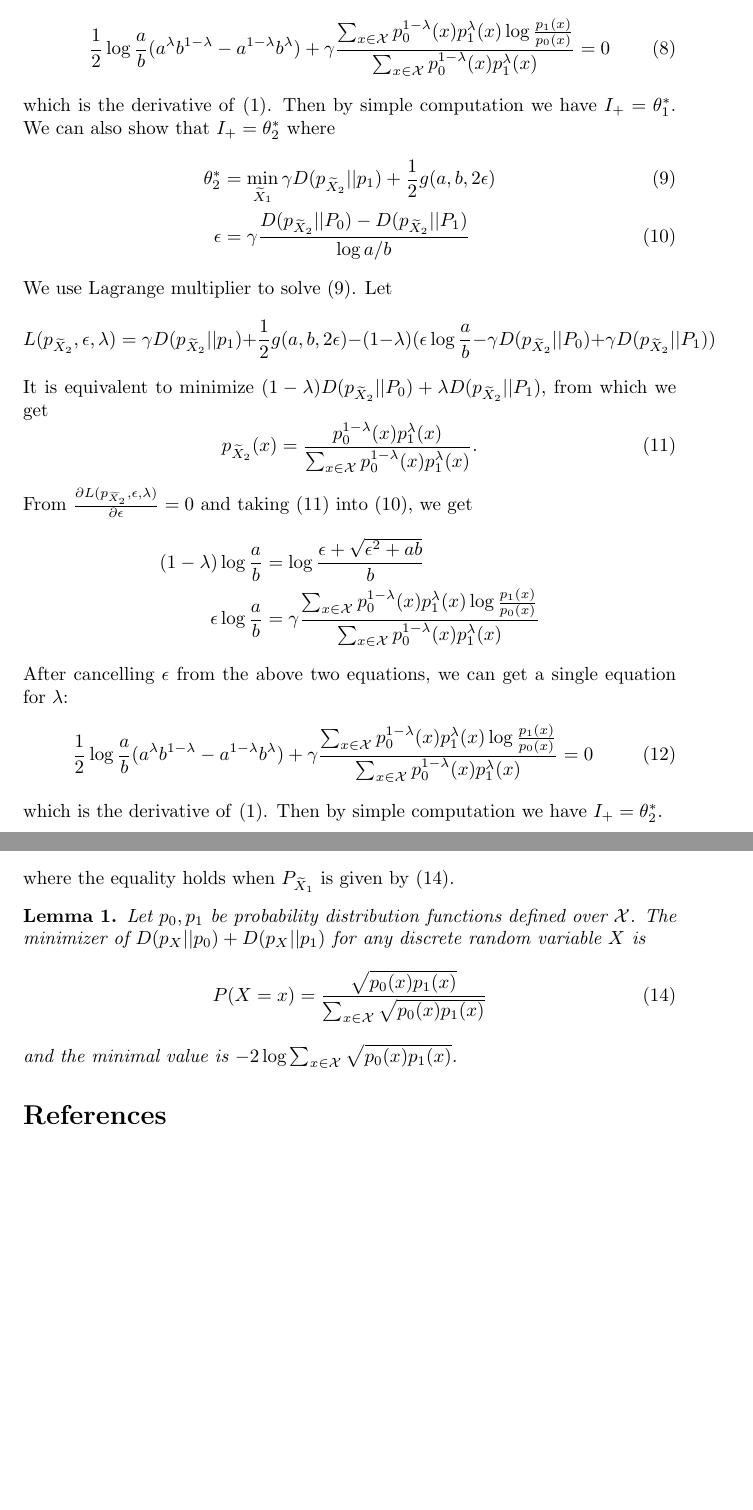
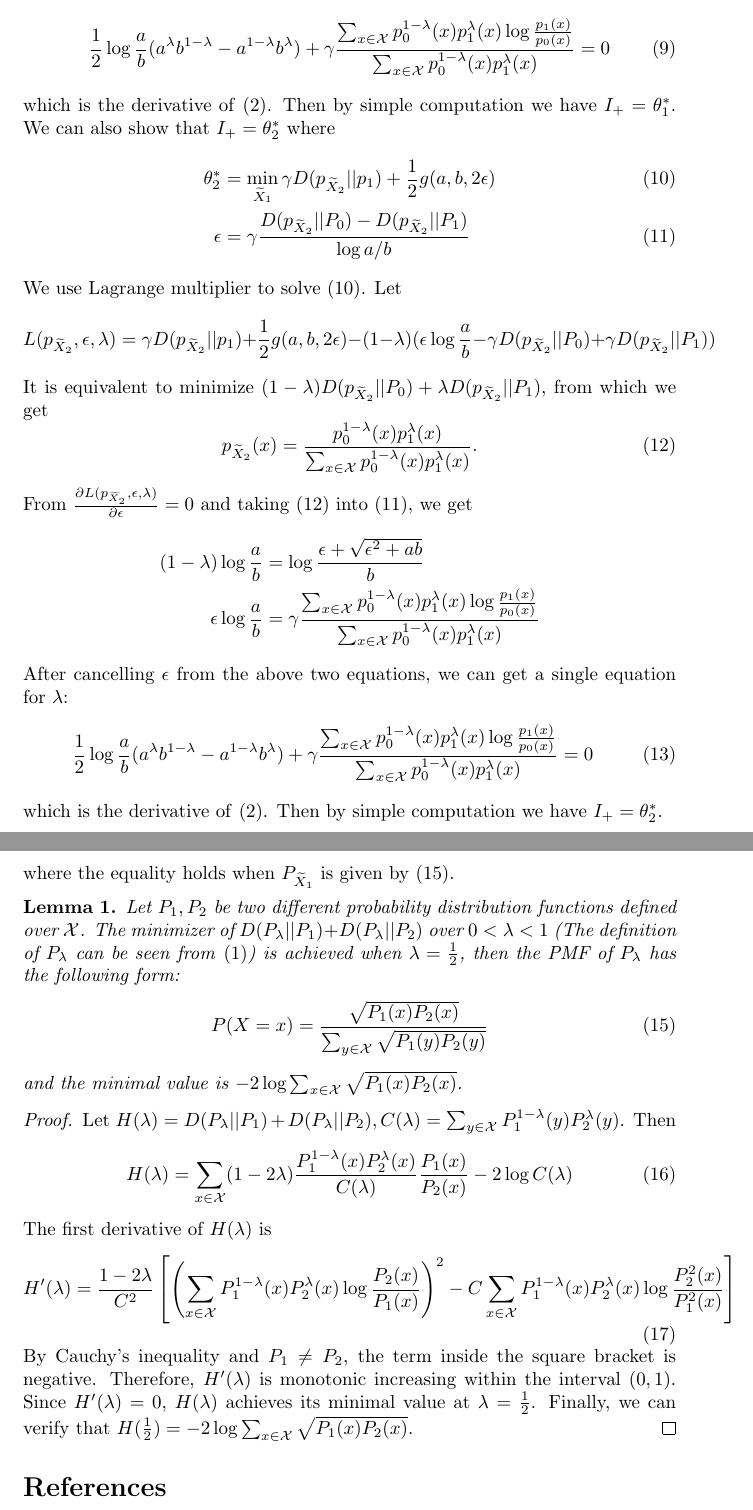
Before and after one commit to zhaofeng-shu33/research_info_related_notes, a LaTeX document (poisson_distribution/main.tex): two parts of pages 3 and 4 of 4, joined at a grey line, cut so that both start at the same text, the shorter picture padded with empty space. Compiled offline with pdfLaTeX.

Commit message:
add a case

```diff
--- a/poisson_distribution/main.tex
+++ b/poisson_distribution/main.tex
@@ -173,14 +177,63 @@ in \eqref{eq:theta2}.
 	\end{align*}
 	where the equality holds when $P_{\widetilde{X}_1}$ is given by \eqref{eq:p012}.
 	\begin{lemma}\label{lem:p0p12}
-		Let $p_0, p_1$ be probability distribution functions defined over $\mathcal{X}$. The minimizer
-		of $D(p_X||p_0) + D(p_X||p_1)$ for any discrete random variable $X$ is
+		Let $P_1, P_2$ be two different
+        probability distribution functions defined over $\mathcal{X}$.
+        The minimizer
+		of $D(P_{\lambda}||P_1) +
+        D(P_{\lambda}||P_2)$
+        over $0<\lambda < 1$
+        (The definition of $P_{\lambda}$
+        can be seen from \eqref{eq:P_lambda})
+        is achieved when $\lambda=\frac{1}{2}$,
+        then the PMF of $P_{\lambda}$ has the following form:
 		\begin{equation}\label{eq:p012}
-			P(X=x)=\frac{\sqrt{p_0(x)p_1(x)}}{ \sum_{x\in \mathcal{X}} \sqrt{p_0(x) p_1(x)}}
+			P(X=x)=\frac{\sqrt{P_1(x)
+            P_2(x)}}
+            { \sum_{y\in \mathcal{X}}
+            \sqrt{P_1(y)
+                P_2(y)}
+            }
 		\end{equation}
 		and the minimal value is
-		$-2\log \sum_{x\in \mathcal{X}} \sqrt{p_0(x) p_1(x)}$.
+		$-2\log \sum_{x\in \mathcal{X}}
+        \sqrt{P_1(x) P_2(x)}$.
 	\end{lemma}
+\begin{proof}
+    Let $H(\lambda)=D(P_{\lambda}||P_1) +
+    D(P_{\lambda}||P_2), C(\lambda)=\sum_{y \in \mathcal{X}}
+    P_1^{1-\lambda}(y)
+    P_2^{\lambda} (y)$.
+    Then
+    \begin{equation}
+        H(\lambda)
+        = \sum_{x\in \mathcal{X}}
+        (1-2\lambda)\frac{P^{1-\lambda}_1(x)P^{\lambda}_2(x)}
+        {C(\lambda)}\frac{P_1(x)}
+        {P_2(x)} - 2 \log C(\lambda)
+    \end{equation}
+    The first derivative of $H(\lambda)$ is
+    \begin{equation}
+        H'(\lambda) = \frac{1-2\lambda}{C^2}
+        \left[
+            \left(\sum_{x\in \mathcal{X}}
+            P_1^{1-\lambda}(x)
+            P_2^{\lambda}(x) \log\frac{P_2(x)}{P_1(x)}
+            \right)^2
+            - C \sum_{x\in \mathcal{X}}P_1^{1-\lambda}(x)
+            P_2^{\lambda}(x) \log\frac{P^2_2(x)}{P^2_1(x)}
+        \right]
+    \end{equation}
+    By Cauchy's inequality and $P_1\neq P_2$,
+    the term inside the
+    square bracket is negative.
+    Therefore, $H'(\lambda)$ is monotonic increasing within
+    the interval $(0,1)$. Since $H'(\lambda)=0$,
+    $H(\lambda)$ achieves its minimal value at $\lambda=\frac{1}{2}$.
+    Finally, we can verify that
+    $H(\frac{1}{2})=-2\log \sum_{x\in \mathcal{X}}
+    \sqrt{P_1(x) P_2(x)}$.
+\end{proof}
 \begin{thebibliography}{9}
 \bibitem{kl} https://stats.stackexchange.com/questions/145789/kl-divergence-between-two-univariate-poisson-distributions
 \bibitem{abbe} Asadi, Amir R., Emmanuel Abbe, and Sergio Verdú. "Compressing data on graphs with clusters." 2017 IEEE International Symposium on Information Theory (ISIT). IEEE, 2017.
```
Also changed, not shown: convex_hull/w1.tex (+2 -2 lines), poisson_distribution/main.tex (12 more changed lines).
